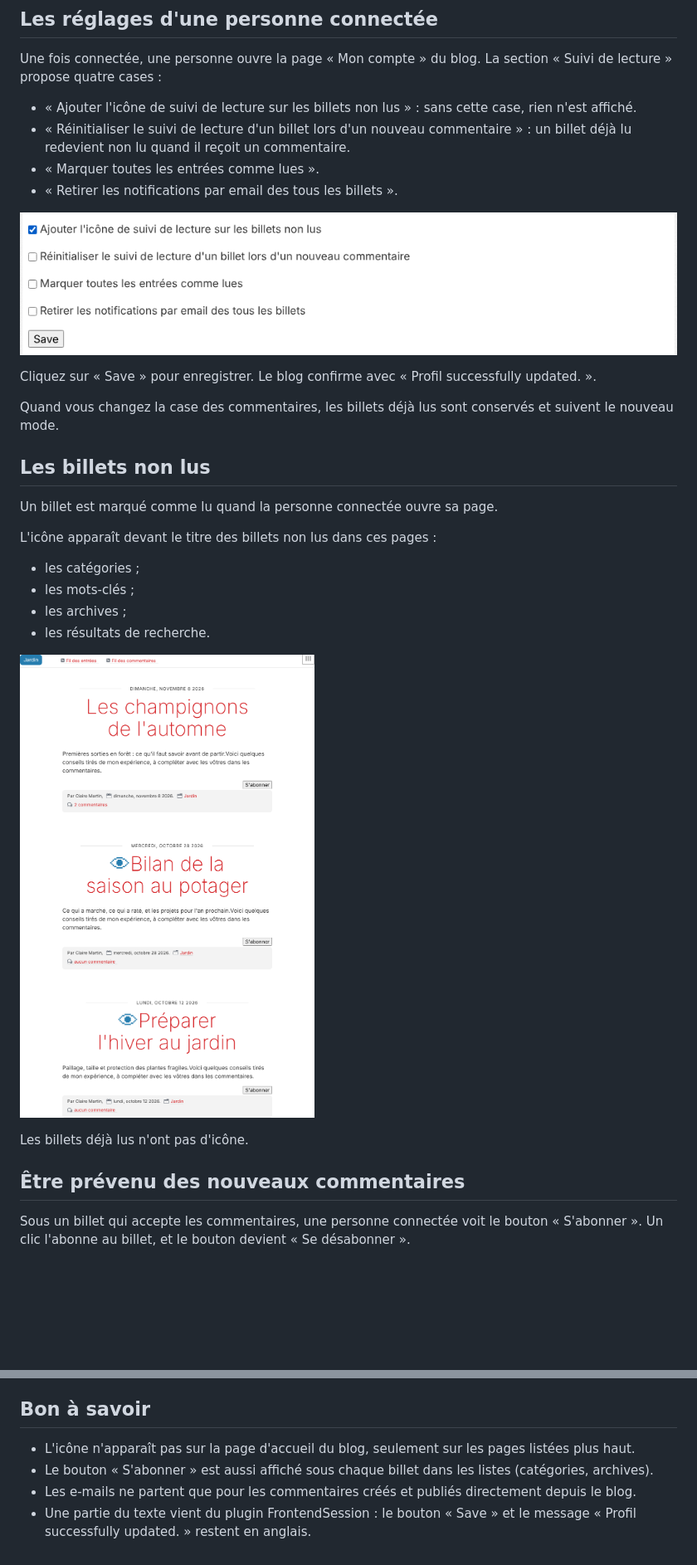
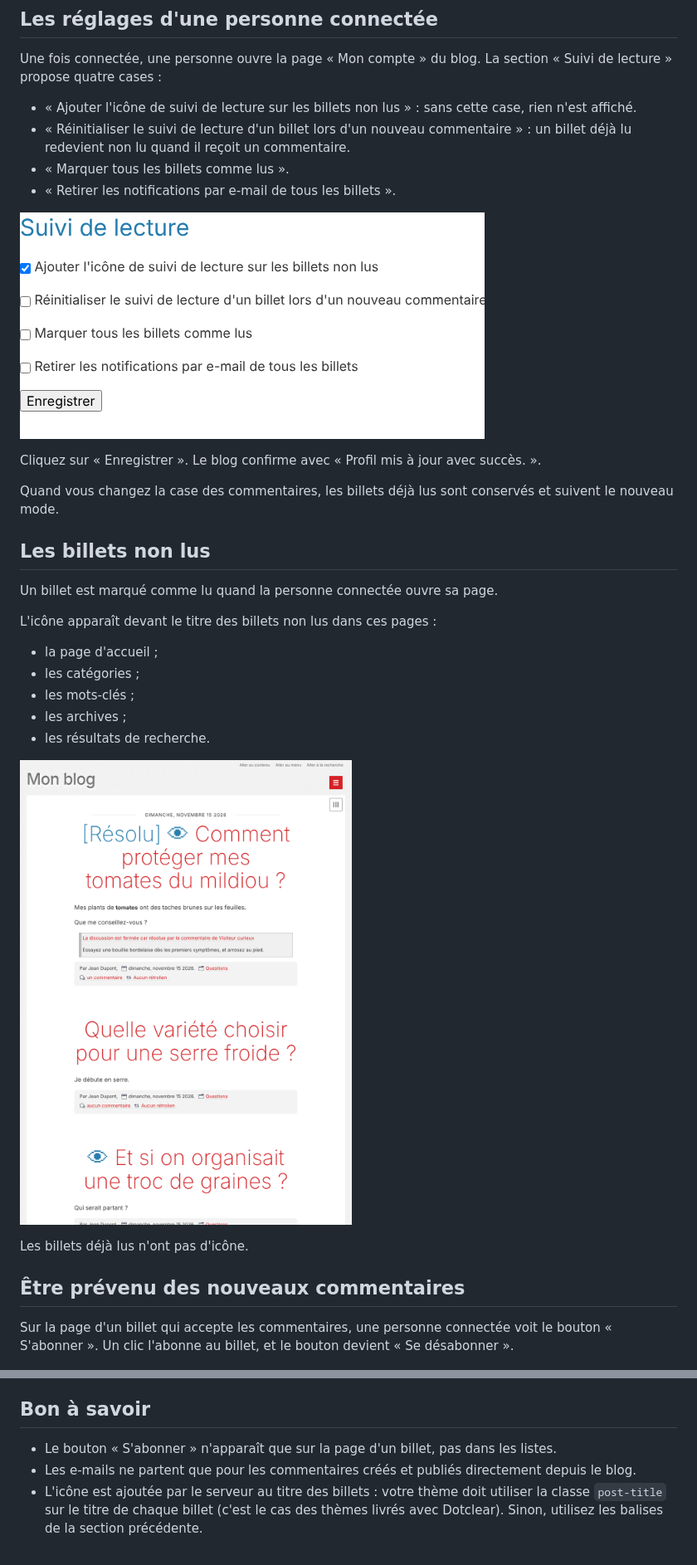
Before and after one commit to JcDenis/ReadingTracking, a Markdown page: docs/fr/utilisation.md, 2 parts joined by grey strips. Shown at 83% size. GitHub-like rendering; pictures changed too: docs/fr/img/accueil-non-lus.png (added), docs/fr/img/categorie-non-lus.png (deleted), docs/fr/img/compte-suivi.png; blank space fills up the shorter version.

Commit message:
[cosmetic] User guide: follow the unread icon, subscribe button and translations fixes

```diff
--- a/docs/fr/utilisation.md
+++ b/docs/fr/utilisation.md
@@ -36,12 +36,12 @@ Une fois connectée, une personne ouvre la page « Mon compte » du blog. La sec
 
 * « Ajouter l'icône de suivi de lecture sur les billets non lus » : sans cette case, rien n'est affiché.
 * « Réinitialiser le suivi de lecture d'un billet lors d'un nouveau commentaire » : un billet déjà lu redevient non lu quand il reçoit un commentaire.
-* « Marquer toutes les entrées comme lues ».
-* « Retirer les notifications par email des tous les billets ».
+* « Marquer tous les billets comme lus ».
+* « Retirer les notifications par e-mail de tous les billets ».
 
 ![Section « Suivi de lecture » de la page « Mon compte »](img/compte-suivi.png)
 
-Cliquez sur « Save » pour enregistrer. Le blog confirme avec « Profil successfully updated. ».
+Cliquez sur « Enregistrer ». Le blog confirme avec « Profil mis à jour avec succès. ».
 
 Quand vous changez la case des commentaires, les billets déjà lus sont conservés et suivent le nouveau mode.
 
@@ -51,18 +51,19 @@ Un billet est marqué comme lu quand la personne connectée ouvre sa page.
 
 L'icône apparaît devant le titre des billets non lus dans ces pages :
 
+* la page d'accueil ;
 * les catégories ;
 * les mots-clés ;
 * les archives ;
 * les résultats de recherche.
 
-![Page d'une catégorie : l'icône marque les billets non lus](img/categorie-non-lus.png)
+![Page d'accueil : l'icône marque les billets non lus](img/accueil-non-lus.png)
 
 Les billets déjà lus n'ont pas d'icône.
 
 ## Être prévenu des nouveaux commentaires
 
-Sous un billet qui accepte les commentaires, une personne connectée voit le bouton « S'abonner ». Un clic l'abonne au billet, et le bouton devient « Se désabonner ».
+Sur la page d'un billet qui accepte les commentaires, une personne connectée voit le bouton « S'abonner ». Un clic l'abonne au billet, et le bouton devient « Se désabonner ».
 
 ![Bouton d'abonnement sous un billet](img/bouton-abonner.png)
 
@@ -94,7 +95,6 @@ Si votre thème est personnalisé, vous pouvez placer le symbole vous-même, ave
 
 ## Bon à savoir
 
-* L'icône n'apparaît pas sur la page d'accueil du blog, seulement sur les pages listées plus haut.
-* Le bouton « S'abonner » est aussi affiché sous chaque billet dans les listes (catégories, archives).
+* Le bouton « S'abonner » n'apparaît que sur la page d'un billet, pas dans les listes.
 * Les e-mails ne partent que pour les commentaires créés et publiés directement depuis le blog.
-* Une partie du texte vient du plugin FrontendSession : le bouton « Save » et le message « Profil successfully updated. » restent en anglais.
+* L'icône est ajoutée par le serveur au titre des billets : votre thème doit utiliser la classe `post-title` sur le titre de chaque billet (c'est le cas des thèmes livrés avec Dotclear). Sinon, utilisez les balises de la section précédente.
```
Also changed, not shown: other parts of docs/fr/utilisation.md (+2 -2 lines), docs/fr/img/preferences-admin.png, docs/fr/img/reglages-blog.png.
